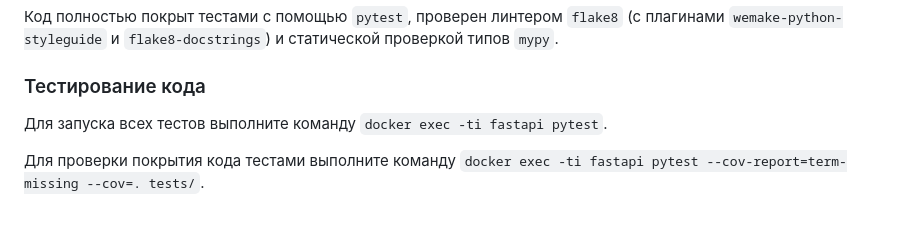
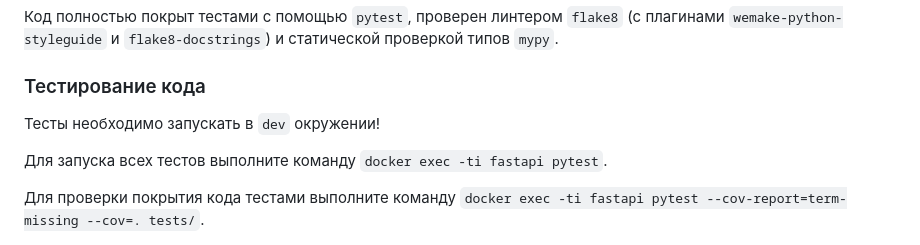
Before and after one commit to bananamen4ik/microblogging-service, a Markdown page: README.md, the part around the change. Drawn GitHub-style; blank space fills up the shorter version.

```diff
--- a/README.md
+++ b/README.md
@@ -68,6 +68,8 @@
 
 ### Тестирование кода
 
+Тесты необходимо запускать в `dev` окружении!
+
 Для запуска всех тестов выполните команду
 `docker exec -ti fastapi pytest`.
 
```
